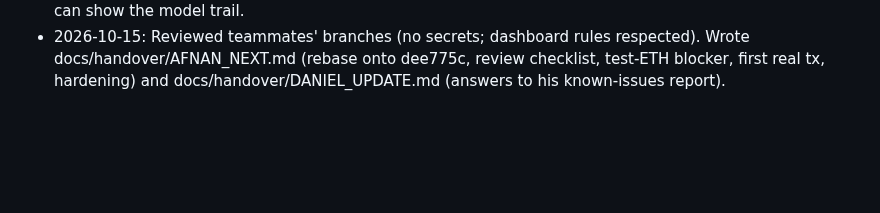
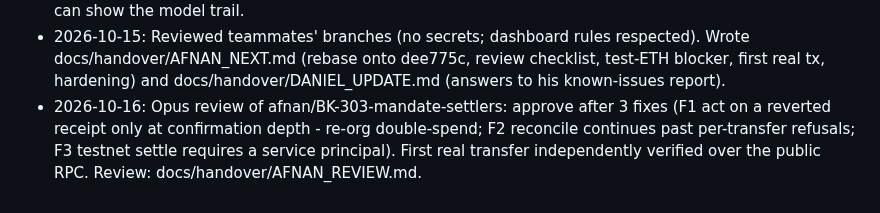
Before and after one commit to Nishmam12/Fintech-Comp, a Markdown page: memory/CHANGELOG.md, the part around the change. GitHub-like rendering; blank space fills up the shorter version.

Commit message:
Review of Afnan's settlement branch: approve after 3 fixes (F1 revert depth, F2 reconcile, F3 service-only)
Co-Authored-By: Claude Opus 5.5 <noreply@anthropic.com>

```diff
--- a/memory/CHANGELOG.md
+++ b/memory/CHANGELOG.md
@@ -25,3 +25,4 @@ This is a concise record of meaningful project changes. Detailed per-session not
 - 2026-10-15: demo.py gains guard-rail steps (approval threshold, owner approval, velocity refusal, window_used): all expectations held on the live bk schema after applying migration 005. eval/measure_latency.py: authorize median 1089 ms plain vs 1136 ms with window+threshold (+47 ms); R6 updated with the measured throughput.
 - 2026-10-15: From the teammates' branch review: restored .env.example (deleted on main by mistake; template only) and ignore *.env; pool now checks each connection before use and retires idle ones (known issue K1: first request after an idle pause returned 500; reproduced by severing the idle socket, fixed, with a guard test proving the unchecked pool fails); new GET /me and GET /mandates; GET /mandates/{id}/state now returns each transaction's stored (untrusted) proposal so the approval inbox can show the model trail.
 - 2026-10-15: Reviewed teammates' branches (no secrets; dashboard rules respected). Wrote docs/handover/AFNAN_NEXT.md (rebase onto dee775c, review checklist, test-ETH blocker, first real tx, hardening) and docs/handover/DANIEL_UPDATE.md (answers to his known-issues report).
+- 2026-10-16: Opus review of afnan/BK-303-mandate-settlers: approve after 3 fixes (F1 act on a reverted receipt only at confirmation depth - re-org double-spend; F2 reconcile continues past per-transfer refusals; F3 testnet settle requires a service principal). First real transfer independently verified over the public RPC. Review: docs/handover/AFNAN_REVIEW.md.
```
Also changed, not shown: docs/handover/AFNAN_REVIEW.md (added, +61 -0 lines).
